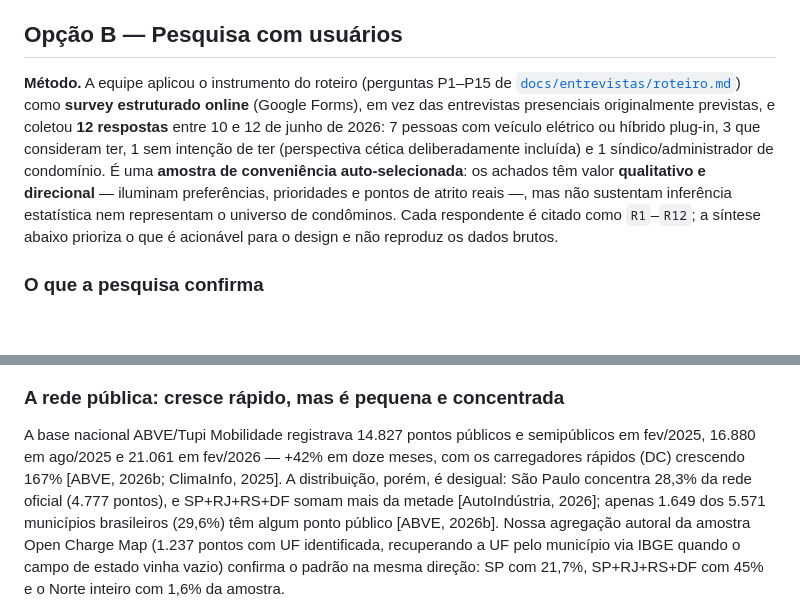
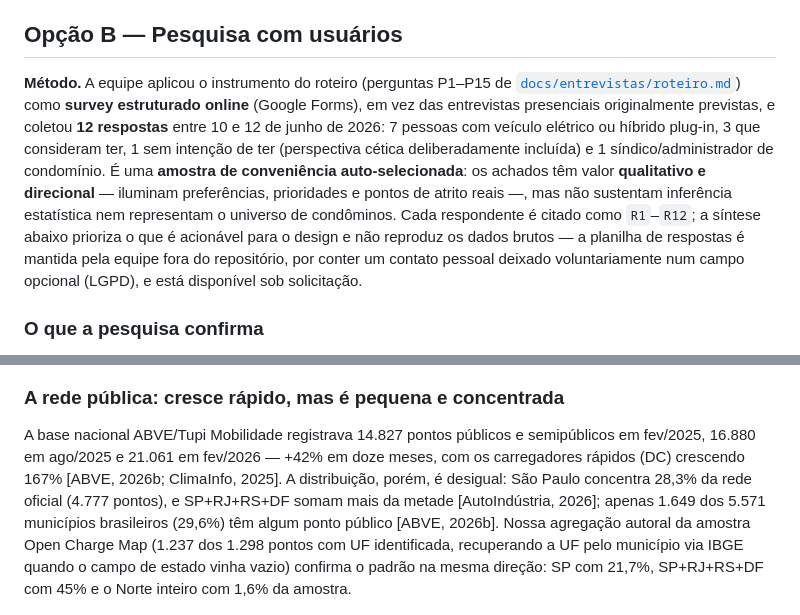
Before and after one commit to iurileao-hub/challenge-2026, a Markdown page: docs/frente-1-contexto.md, 2 parts joined by grey strips. Drawn GitHub-style; blank space fills up the shorter version.

```diff
--- a/docs/frente-1-contexto.md
+++ b/docs/frente-1-contexto.md
@@ -121,7 +121,7 @@ Lendo as quatro soluções em conjunto, o mercado se divide em dois eixos: **exc
 
 ## Opção B — Pesquisa com usuários
 
-**Método.** A equipe aplicou o instrumento do roteiro (perguntas P1–P15 de [`docs/entrevistas/roteiro.md`](entrevistas/roteiro.md)) como **survey estruturado online** (Google Forms), em vez das entrevistas presenciais originalmente previstas, e coletou **12 respostas** entre 10 e 12 de junho de 2026: 7 pessoas com veículo elétrico ou híbrido plug-in, 3 que consideram ter, 1 sem intenção de ter (perspectiva cética deliberadamente incluída) e 1 síndico/administrador de condomínio. É uma **amostra de conveniência auto-selecionada**: os achados têm valor **qualitativo e direcional** — iluminam preferências, prioridades e pontos de atrito reais —, mas não sustentam inferência estatística nem representam o universo de condôminos. Cada respondente é citado como `R1`–`R12`; a síntese abaixo prioriza o que é acionável para o design e não reproduz os dados brutos.
+**Método.** A equipe aplicou o instrumento do roteiro (perguntas P1–P15 de [`docs/entrevistas/roteiro.md`](entrevistas/roteiro.md)) como **survey estruturado online** (Google Forms), em vez das entrevistas presenciais originalmente previstas, e coletou **12 respostas** entre 10 e 12 de junho de 2026: 7 pessoas com veículo elétrico ou híbrido plug-in, 3 que consideram ter, 1 sem intenção de ter (perspectiva cética deliberadamente incluída) e 1 síndico/administrador de condomínio. É uma **amostra de conveniência auto-selecionada**: os achados têm valor **qualitativo e direcional** — iluminam preferências, prioridades e pontos de atrito reais —, mas não sustentam inferência estatística nem representam o universo de condôminos. Cada respondente é citado como `R1`–`R12`; a síntese abaixo prioriza o que é acionável para o design e não reproduz os dados brutos — a planilha de respostas é mantida pela equipe fora do repositório, por conter um contato pessoal deixado voluntariamente num campo opcional (LGPD), e está disponível sob solicitação.
 
 ### O que a pesquisa confirma
 
@@ -163,7 +163,7 @@ Os emplacamentos anuais de eletrificados leves saltaram de 11.858 (2019) para 22
 
 ### A rede pública: cresce rápido, mas é pequena e concentrada
 
-A base nacional ABVE/Tupi Mobilidade registrava 14.827 pontos públicos e semipúblicos em fev/2025, 16.880 em ago/2025 e 21.061 em fev/2026 — +42% em doze meses, com os carregadores rápidos (DC) crescendo 167% [ABVE, 2026b; ClimaInfo, 2025]. A distribuição, porém, é desigual: São Paulo concentra 28,3% da rede oficial (4.777 pontos), e SP+RJ+RS+DF somam mais da metade [AutoIndústria, 2026]; apenas 1.649 dos 5.571 municípios brasileiros (29,6%) têm algum ponto público [ABVE, 2026b]. Nossa agregação autoral da amostra Open Charge Map (1.237 pontos com UF identificada, recuperando a UF pelo município via IBGE quando o campo de estado vinha vazio) confirma o padrão na mesma direção: SP com 21,7%, SP+RJ+RS+DF com 45% e o Norte inteiro com 1,6% da amostra.
+A base nacional ABVE/Tupi Mobilidade registrava 14.827 pontos públicos e semipúblicos em fev/2025, 16.880 em ago/2025 e 21.061 em fev/2026 — +42% em doze meses, com os carregadores rápidos (DC) crescendo 167% [ABVE, 2026b; ClimaInfo, 2025]. A distribuição, porém, é desigual: São Paulo concentra 28,3% da rede oficial (4.777 pontos), e SP+RJ+RS+DF somam mais da metade [AutoIndústria, 2026]; apenas 1.649 dos 5.571 municípios brasileiros (29,6%) têm algum ponto público [ABVE, 2026b]. Nossa agregação autoral da amostra Open Charge Map (1.237 dos 1.298 pontos com UF identificada, recuperando a UF pelo município via IBGE quando o campo de estado vinha vazio) confirma o padrão na mesma direção: SP com 21,7%, SP+RJ+RS+DF com 45% e o Norte inteiro com 1,6% da amostra.
 
 ![Distribuição de pontos de recarga por UF, amostra Open Charge Map](../assets/frota-ev-pontos-por-uf.png)
 
```
Also changed, not shown: data/README.md (+6 -0 lines).
